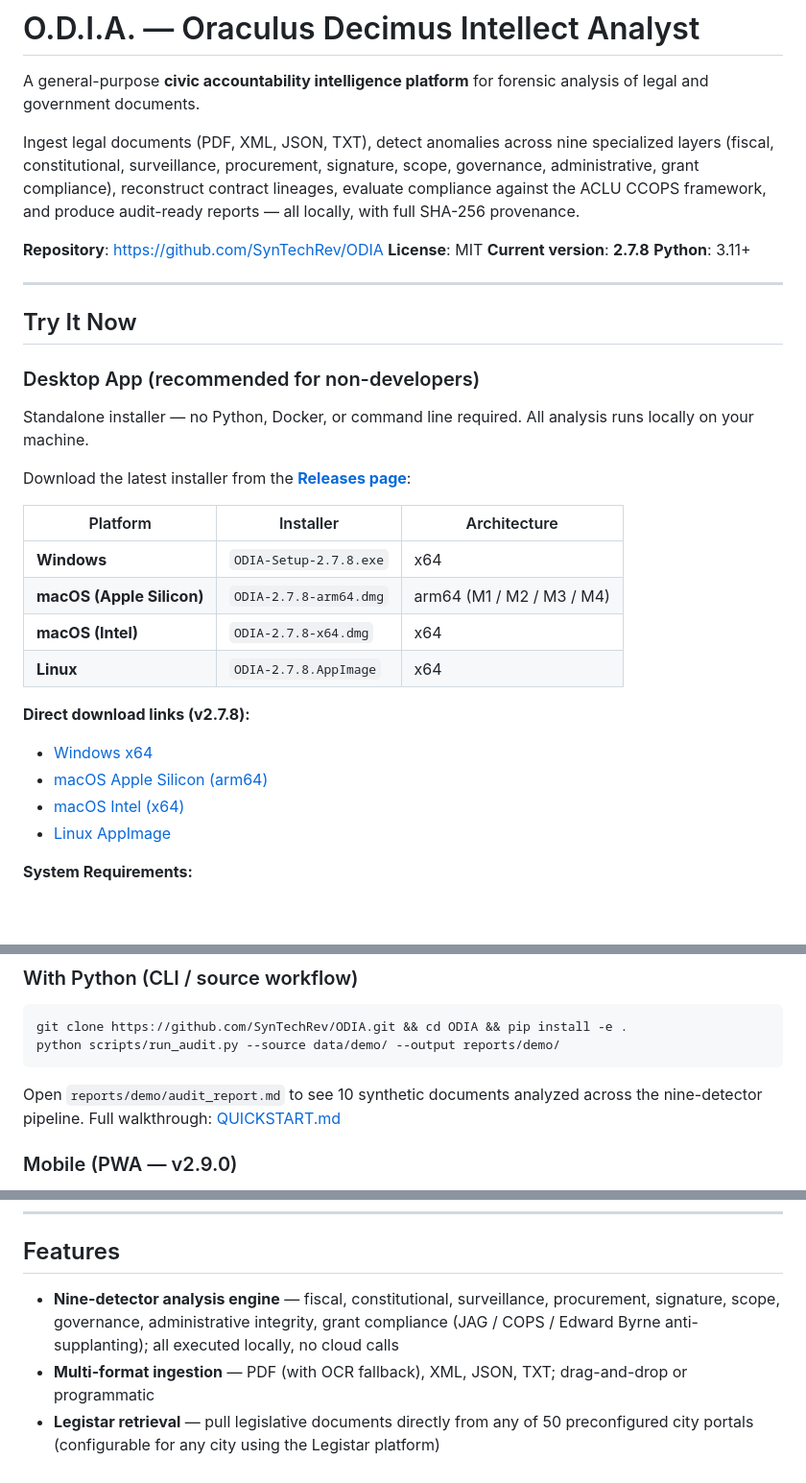
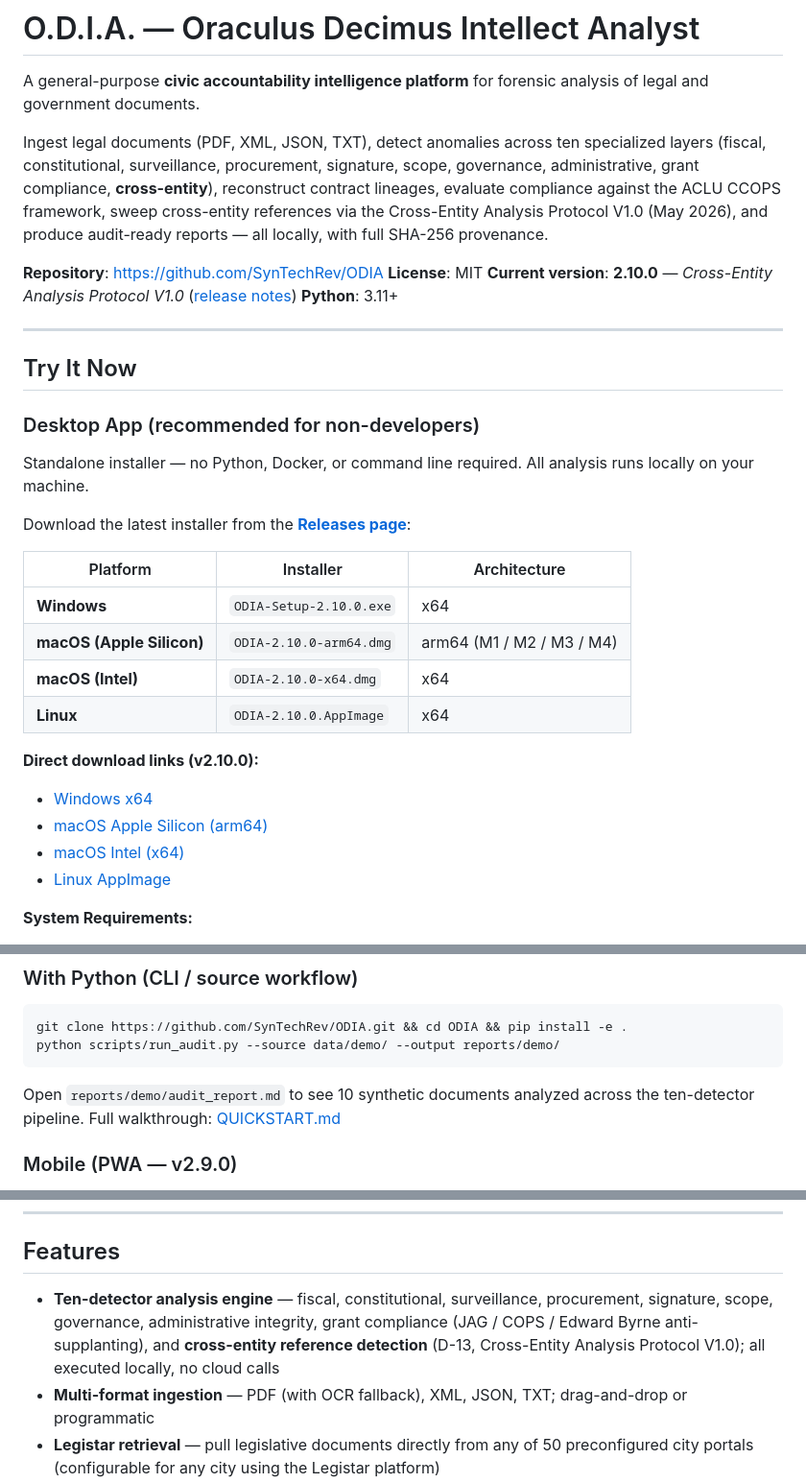
Before and after one commit to SynTechRev/ODIA, a Markdown page: README.md, 3 parts joined by grey strips. Shown at 96% size. GitHub-like rendering; blank space fills up the shorter version.

Commit message:
docs(readme): catch up to v2.10.0 + Cross-Entity Analysis Protocol
The repo's README was stale at v2.7.8 — v2.8.0, v2.8.1, v2.9.0–v2.9.3
and now v2.10.0 had all shipped without README catch-up. This commit
brings the landing page in line with the current release.

Updates:

  - Tagline rewritten to ten specialized detector layers (added
    cross-entity) and adds Cross-Entity Analysis Protocol V1.0 to the
    capability list.

  - Version header bumped to v2.10.0 with a link to the release notes.

  - Desktop installer table and direct-download links updated from
    v2.7.8 to v2.10.0 across all four platforms (Windows .exe, macOS
    arm64 .dmg, macOS x64 .dmg, Linux AppImage). The release page is
    the actual download surface; these table links are convenience.

  - Python demo description: "nine-detector pipeline" -> "ten-detector
    pipeline" to reflect the framework's current capability (the demo
    docs are not tagged with primary_entity, so D-13 returns [] on
    them — but the engine itself is ten-wide).

  - Features bullet updated: "Nine-detector analysis engine" ->
    "Ten-detector analysis engine" with cross-entity added to the
    enumeration.

  - New "What's New in v2.10.0 (current)" section above the existing
    v2.7.x history. The intermediate v2.8.x / v2.9.x release lines are
    referenced via CHANGELOG.md rather than duplicated inline; the
    CHANGELOG is the authoritative version history.

No code changes. No removal of historical content; v2.7.x detail
preserved as released-version history.

Co-Authored-By: Claude Opus 4.7 (1M context) <noreply@anthropic.com>

````diff
--- a/README.md
+++ b/README.md
@@ -3,15 +3,18 @@
 A general-purpose **civic accountability intelligence platform** for forensic
 analysis of legal and government documents.
 
-Ingest legal documents (PDF, XML, JSON, TXT), detect anomalies across nine
+Ingest legal documents (PDF, XML, JSON, TXT), detect anomalies across ten
 specialized layers (fiscal, constitutional, surveillance, procurement, signature,
-scope, governance, administrative, grant compliance), reconstruct contract
-lineages, evaluate compliance against the ACLU CCOPS framework, and produce
-audit-ready reports — all locally, with full SHA-256 provenance.
+scope, governance, administrative, grant compliance, **cross-entity**),
+reconstruct contract lineages, evaluate compliance against the ACLU CCOPS
+framework, sweep cross-entity references via the Cross-Entity Analysis Protocol
+V1.0 (May 2026), and produce audit-ready reports — all locally, with full
+SHA-256 provenance.
 
 **Repository**: https://github.com/SynTechRev/ODIA
 **License**: MIT
-**Current version**: **2.7.8**
+**Current version**: **2.10.0** — *Cross-Entity Analysis Protocol V1.0*
+([release notes](https://github.com/SynTechRev/ODIA/releases/tag/v2.10.0))
 **Python**: 3.11+
 
 ---
@@ -28,16 +31,16 @@ Download the latest installer from the
 
 | Platform | Installer | Architecture |
 |----------|-----------|--------------|
-| **Windows** | `ODIA-Setup-2.7.8.exe` | x64 |
-| **macOS (Apple Silicon)** | `ODIA-2.7.8-arm64.dmg` | arm64 (M1 / M2 / M3 / M4) |
-| **macOS (Intel)** | `ODIA-2.7.8-x64.dmg` | x64 |
-| **Linux** | `ODIA-2.7.8.AppImage` | x64 |
+| **Windows** | `ODIA-Setup-2.10.0.exe` | x64 |
+| **macOS (Apple Silicon)** | `ODIA-2.10.0-arm64.dmg` | arm64 (M1 / M2 / M3 / M4) |
+| **macOS (Intel)** | `ODIA-2.10.0-x64.dmg` | x64 |
+| **Linux** | `ODIA-2.10.0.AppImage` | x64 |
 
-**Direct download links (v2.7.8):**
-- [Windows x64](https://github.com/SynTechRev/ODIA/releases/download/v2.7.8/ODIA-Setup-2.7.8.exe)
-- [macOS Apple Silicon (arm64)](https://github.com/SynTechRev/ODIA/releases/download/v2.7.8/ODIA-2.7.8-arm64.dmg)
-- [macOS Intel (x64)](https://github.com/SynTechRev/ODIA/releases/download/v2.7.8/ODIA-2.7.8-x64.dmg)
-- [Linux AppImage](https://github.com/SynTechRev/ODIA/releases/download/v2.7.8/ODIA-2.7.8.AppImage)
+**Direct download links (v2.10.0):**
+- [Windows x64](https://github.com/SynTechRev/ODIA/releases/download/v2.10.0/ODIA-Setup-2.10.0.exe)
+- [macOS Apple Silicon (arm64)](https://github.com/SynTechRev/ODIA/releases/download/v2.10.0/ODIA-2.10.0-arm64.dmg)
+- [macOS Intel (x64)](https://github.com/SynTechRev/ODIA/releases/download/v2.10.0/ODIA-2.10.0-x64.dmg)
+- [Linux AppImage](https://github.com/SynTechRev/ODIA/releases/download/v2.10.0/ODIA-2.10.0.AppImage)
 
 **System Requirements:**
 - **Windows:** Windows 10 (64-bit) or later
@@ -65,7 +68,7 @@ python scripts/run_audit.py --source data/demo/ --output reports/demo/
 ```
 
 Open `reports/demo/audit_report.md` to see 10 synthetic documents analyzed
-across the nine-detector pipeline. Full walkthrough: [QUICKSTART.md](QUICKSTART.md)
+across the ten-detector pipeline. Full walkthrough: [QUICKSTART.md](QUICKSTART.md)
 
 ### Mobile (PWA — v2.9.0)
 
@@ -167,10 +197,11 @@ See [docs/PHASES.md](docs/PHASES.md) for the full version history.
 
 ## Features
 
-- **Nine-detector analysis engine** — fiscal, constitutional, surveillance,
+- **Ten-detector analysis engine** — fiscal, constitutional, surveillance,
   procurement, signature, scope, governance, administrative integrity, grant
-  compliance (JAG / COPS / Edward Byrne anti-supplanting); all executed
-  locally, no cloud calls
+  compliance (JAG / COPS / Edward Byrne anti-supplanting), and **cross-entity
+  reference detection** (D-13, Cross-Entity Analysis Protocol V1.0); all
+  executed locally, no cloud calls
 - **Multi-format ingestion** — PDF (with OCR fallback), XML, JSON, TXT;
   drag-and-drop or programmatic
 - **Legistar retrieval** — pull legislative documents directly from any of 50
````
Also changed, not shown: other parts of README.md (+28 -1 lines).
